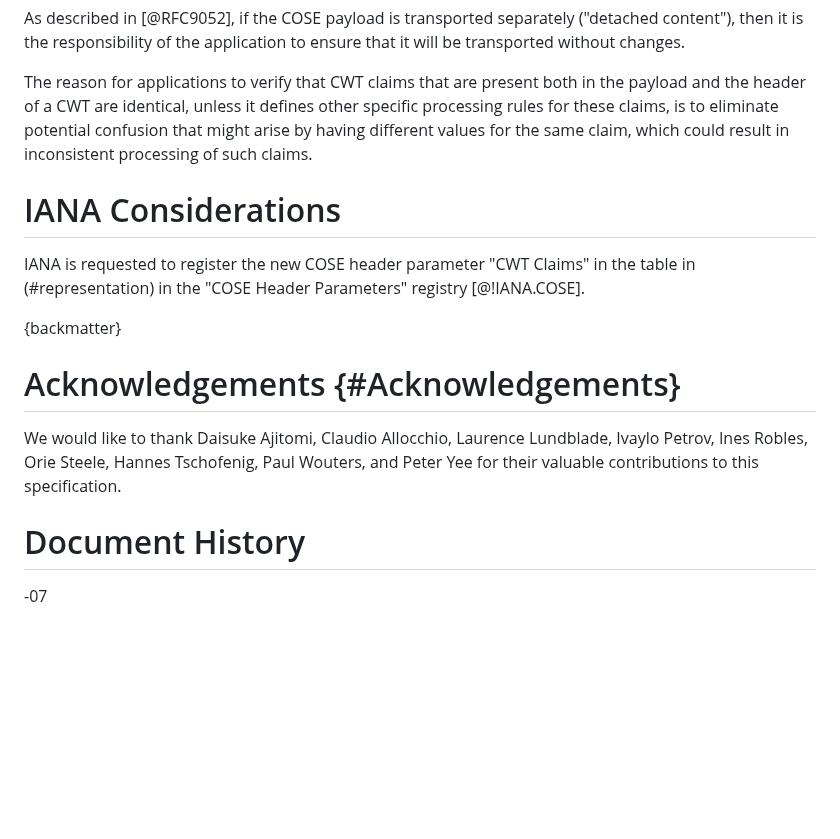
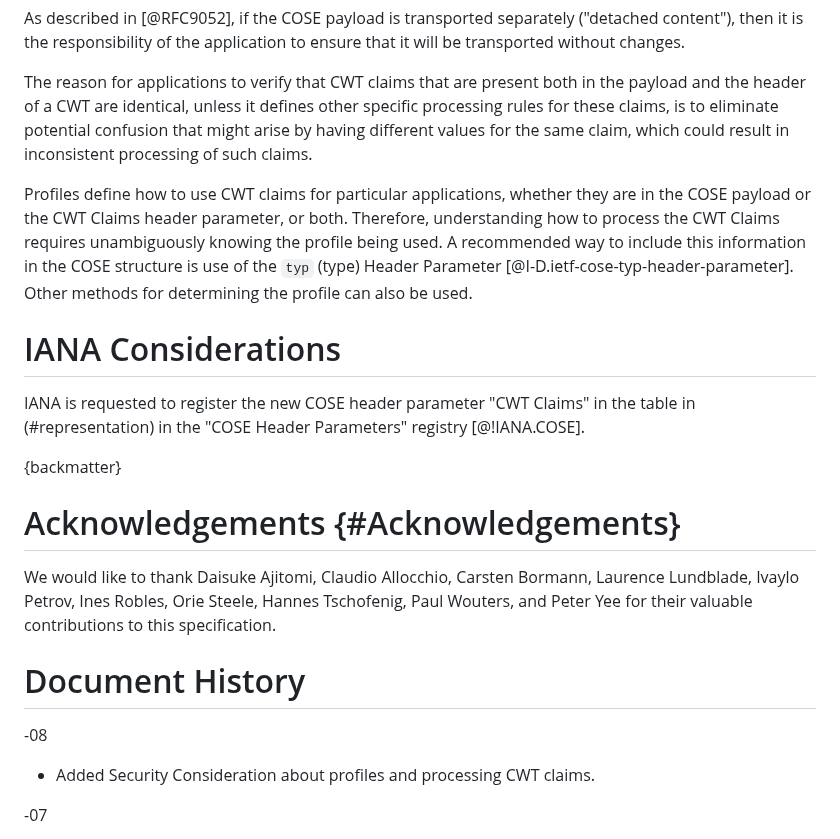
Before and after one commit to tplooker/draft-looker-cose-cwt-claims-in-headers, a Markdown page: draft-ietf-cose-cwt-claims-in-headers.md, the part around the change. GitHub-like rendering; blank space fills up the shorter version.

Commit message:
Added Security Consideration about profiles and processing CWT claims

```diff
--- a/draft-ietf-cose-cwt-claims-in-headers.md
+++ b/draft-ietf-cose-cwt-claims-in-headers.md
@@ -89,6 +89,8 @@ As described in [@RFC9052], if the COSE payload is transported separately ("deta
 
 The reason for applications to verify that CWT claims that are present both in the payload and the header of a CWT are identical, unless it defines other specific processing rules for these claims, is to eliminate potential confusion that might arise by having different values for the same claim, which could result in inconsistent processing of such claims.
 
+Profiles define how to use CWT claims for particular applications, whether they are in the COSE payload or the CWT Claims header parameter, or both.  Therefore, understanding how to process the CWT Claims requires unambiguously knowing the profile being used.  A recommended way to include this information in the COSE structure is use of the `typ` (type) Header Parameter [@I-D.ietf-cose-typ-header-parameter].  Other methods for determining the profile can also be used.
+
 # IANA Considerations
 
 IANA is requested to register the new COSE header parameter "CWT Claims" in the table in (#representation) in the "COSE Header Parameters" registry [@!IANA.COSE].
@@ -100,6 +102,7 @@ IANA is requested to register the new COSE header parameter "CWT Claims" in the
 We would like to thank
 Daisuke Ajitomi,
 Claudio Allocchio,
+Carsten Bormann,
 Laurence Lundblade,
 Ivaylo Petrov,
 Ines Robles,
@@ -111,6 +114,10 @@ Peter Yee
 for their valuable contributions to this specification.
 
 # Document History
+
+-08
+
+* Added Security Consideration about profiles and processing CWT claims.
 
 -07
 
```
